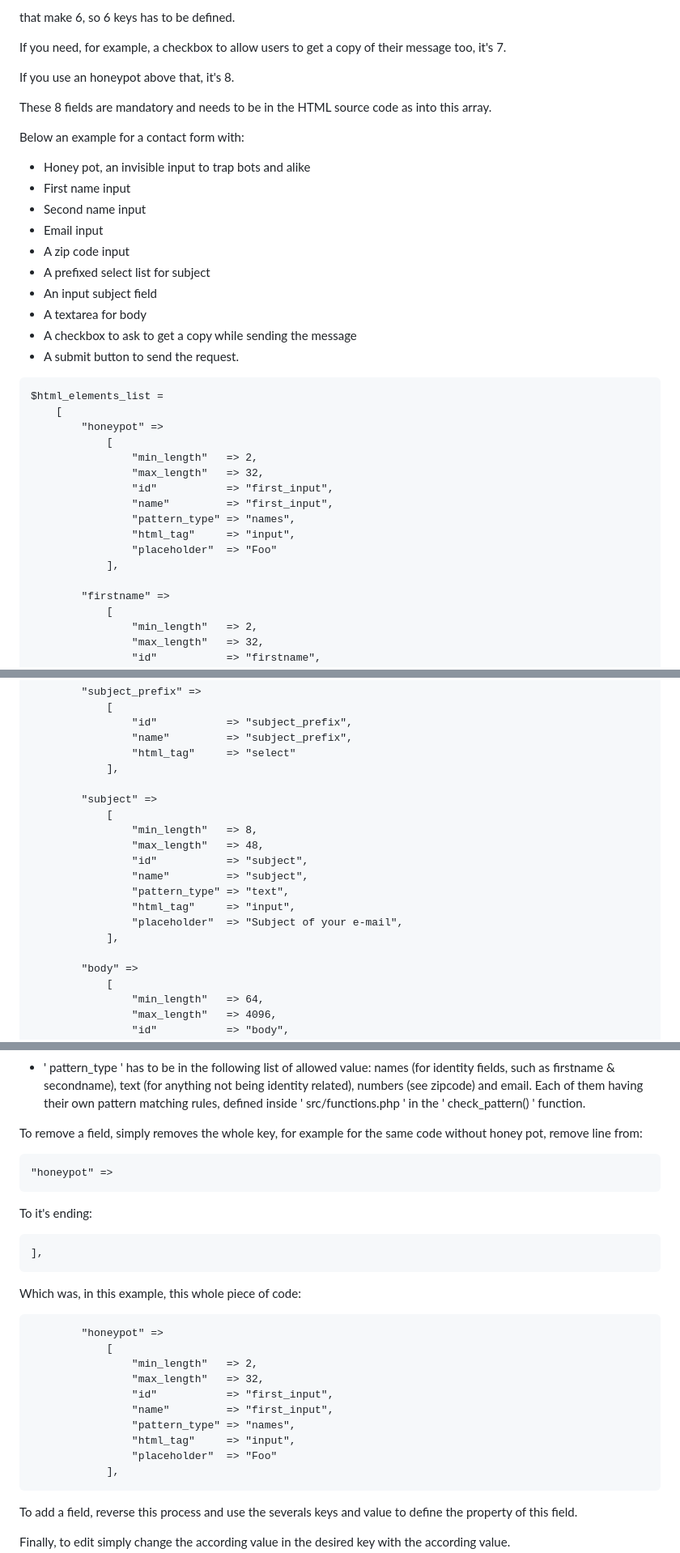
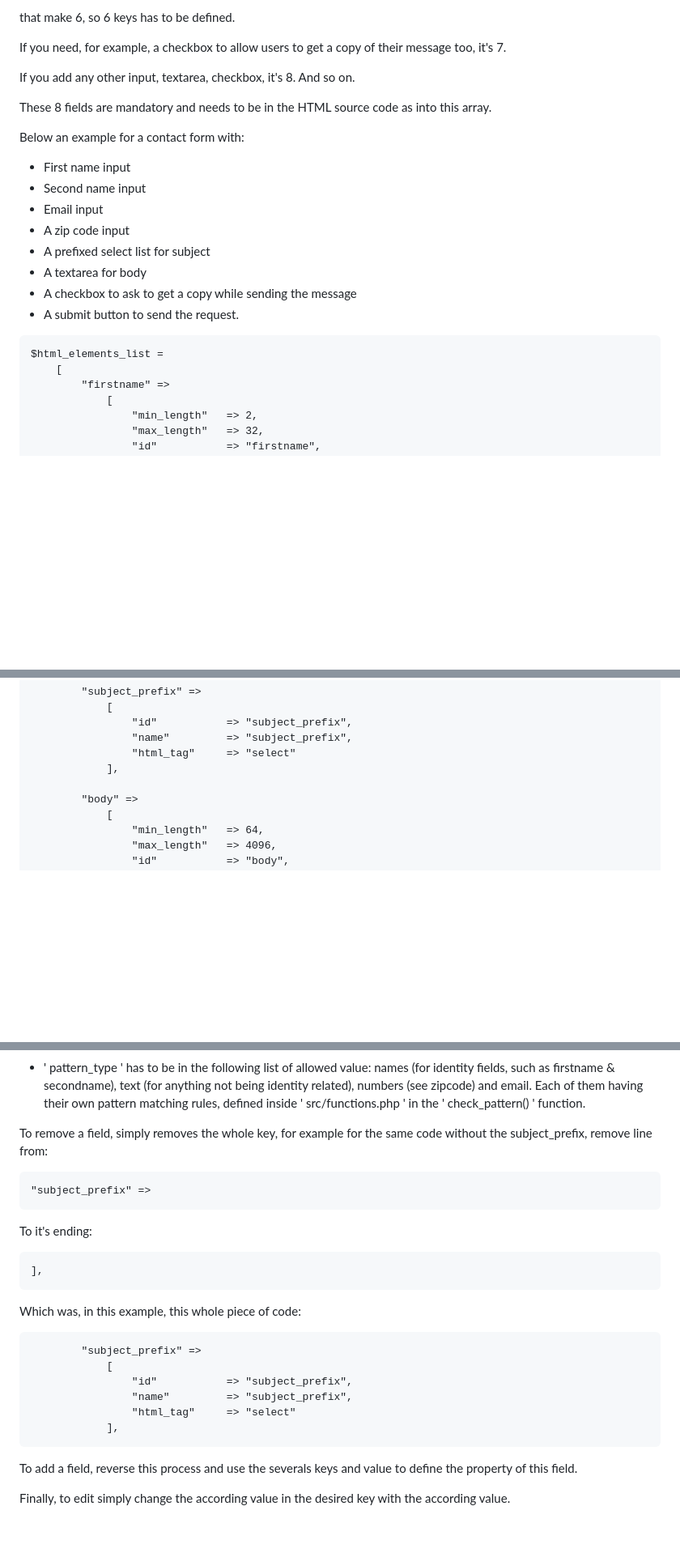
Before and after one commit to BarbeRousseLibre/hermessenger, a Markdown page: docs/FORM_CONFIG.md, 3 parts joined by grey strips. Shown at 81% size. GitHub-like rendering; blank space fills up the shorter version.

````diff
--- a/docs/FORM_CONFIG.md
+++ b/docs/FORM_CONFIG.md
@@ -32,18 +32,16 @@ that make 6, so 6 keys has to be defined.
 
 If you need, for example, a checkbox to allow users to get a copy of their message too, it's 7.
 
-If you use an honeypot above that, it's 8.
+If you add any other input, textarea, checkbox, it's 8. And so on.
 
 These 8 fields are mandatory and needs to be in the HTML source code as into this array.
 
 Below an example for a contact form with:
-- Honey pot, an invisible input to trap bots and alike
 - First name input
 - Second name input
 - Email input
 - A zip code input
 - A prefixed select list for subject
-- An input subject field
 - A textarea for body
 - A checkbox to ask to get a copy while sending the message
 - A submit button to send the request.
@@ -51,17 +49,6 @@ Below an example for a contact form with:
 ```
 $html_elements_list =
     [
-        "honeypot" =>
-            [
-                "min_length"   => 2,
-                "max_length"   => 32,
-                "id"           => "first_input",
-                "name"         => "first_input",
-                "pattern_type" => "names",
-                "html_tag"     => "input",
-                "placeholder"  => "Foo"
-            ],
-
         "firstname" =>
             [
                 "min_length"   => 2,
@@ -113,17 +100,6 @@ $html_elements_list =
                 "html_tag"     => "select"
             ],
 
-        "subject" =>
-            [
-                "min_length"   => 8,
-                "max_length"   => 48,
-                "id"           => "subject",
-                "name"         => "subject",
-                "pattern_type" => "text",
-                "html_tag"     => "input",
-                "placeholder"  => "Subject of your e-mail",
-            ],
-
         "body" =>
             [
                 "min_length"   => 64,
@@ -161,10 +137,10 @@ Some above needs a bit of explaination:
 
 - ' pattern_type ' has to be in the following list of allowed value: names (for identity fields, such as firstname & secondname), text (for anything not being identity related), numbers (see zipcode) and email. Each of them having their own pattern matching rules, defined inside ' src/functions.php ' in the ' check_pattern() ' function.
 
-To remove a field, simply removes the whole key, for example for the same code without honey pot, remove line from:
+To remove a field, simply removes the whole key, for example for the same code without the subject_prefix, remove line from:
 
 ```
-"honeypot" =>
+"subject_prefix" =>
 ```
 
 To it's ending:
@@ -176,15 +152,11 @@ To it's ending:
 Which was, in this example, this whole piece of code:
 
 ```
-        "honeypot" =>
+        "subject_prefix" =>
             [
-                "min_length"   => 2,
-                "max_length"   => 32,
-                "id"           => "first_input",
-                "name"         => "first_input",
-                "pattern_type" => "names",
-                "html_tag"     => "input",
-                "placeholder"  => "Foo"
+                "id"           => "subject_prefix",
+                "name"         => "subject_prefix",
+                "html_tag"     => "select"
             ],
 ```
 
````
